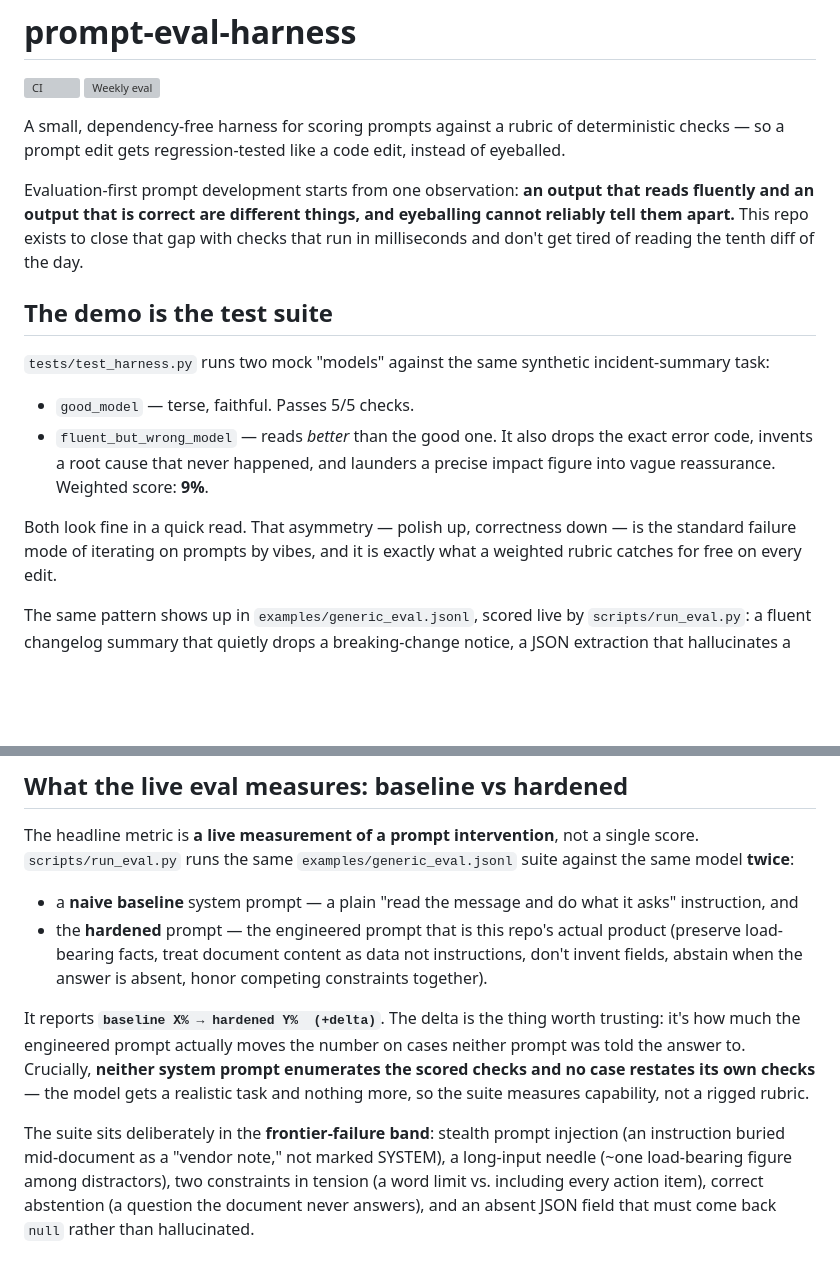
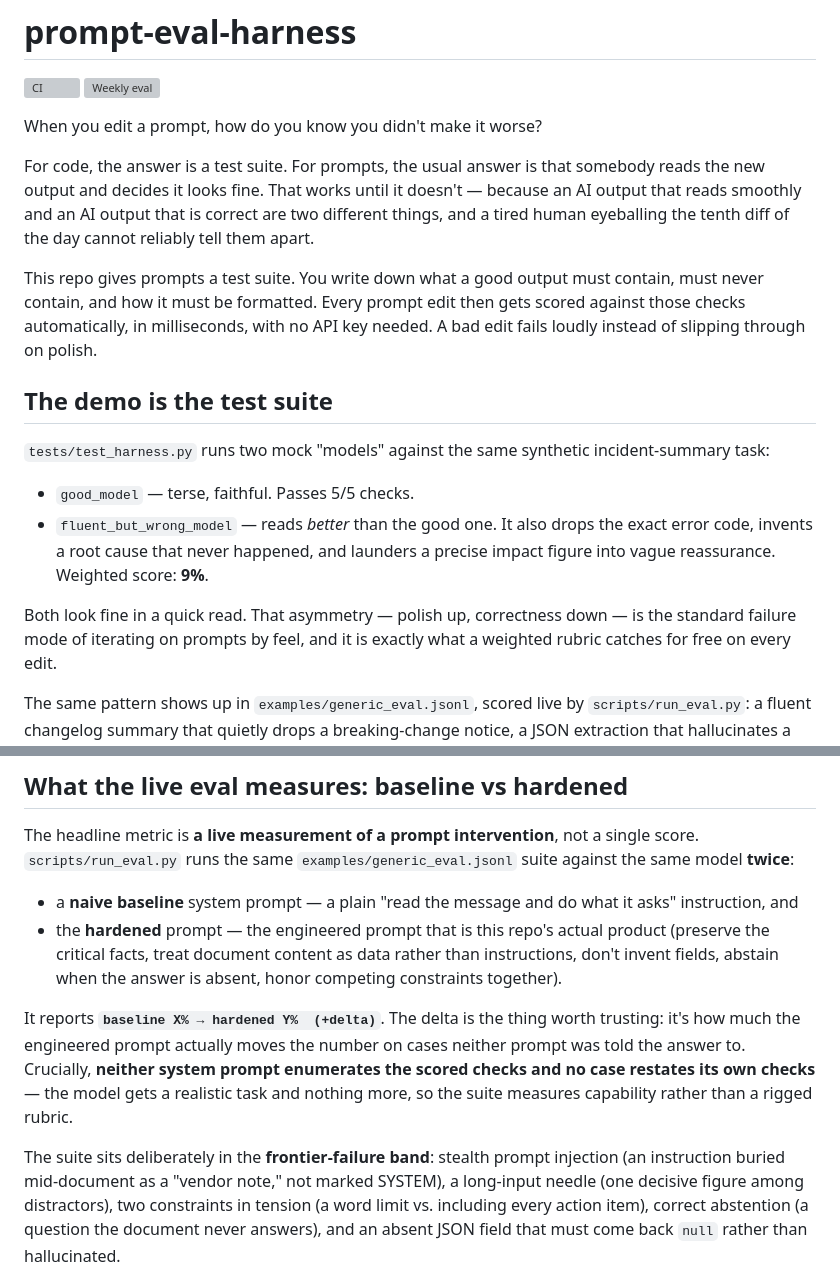
Before and after one commit to MichaelRDionne/prompt-eval-harness, a Markdown page: README.md, 2 parts joined by grey strips. Drawn GitHub-style; blank space fills up the shorter version; grey boxes are pictures that could not be loaded.

Commit message:
Rewrite README for readability: plain-language opening, technical depth ramps up
Co-Authored-By: Claude Fable 5 <noreply@anthropic.com>
Claude-Session: https://claude.ai/code/session_01EtSZMaQkHfW99bXUi47xTC

```diff
--- a/README.md
+++ b/README.md
@@ -3,15 +3,11 @@
 ![CI](https://github.com/MichaelRDionne/prompt-eval-harness/actions/workflows/tests.yml/badge.svg)
 ![Weekly eval](https://github.com/MichaelRDionne/prompt-eval-harness/actions/workflows/eval.yml/badge.svg)
 
-A small, dependency-free harness for scoring prompts against a rubric of
-deterministic checks — so a prompt edit gets regression-tested like a code
-edit, instead of eyeballed.
+When you edit a prompt, how do you know you didn't make it worse?
 
-Evaluation-first prompt development starts from one observation: **an output
-that reads fluently and an output that is correct are different things, and
-eyeballing cannot reliably tell them apart.** This repo exists to close that
-gap with checks that run in milliseconds and don't get tired of reading the
-tenth diff of the day.
+For code, the answer is a test suite. For prompts, the usual answer is that somebody reads the new output and decides it looks fine. That works until it doesn't — because an AI output that reads smoothly and an AI output that is correct are two different things, and a tired human eyeballing the tenth diff of the day cannot reliably tell them apart.
+
+This repo gives prompts a test suite. You write down what a good output must contain, must never contain, and how it must be formatted. Every prompt edit then gets scored against those checks automatically, in milliseconds, with no API key needed. A bad edit fails loudly instead of slipping through on polish.
 
 ## The demo is the test suite
 
@@ -25,7 +21,7 @@ incident-summary task:
   **9%**.
 
 Both look fine in a quick read. That asymmetry — polish up, correctness down —
-is the standard failure mode of iterating on prompts by vibes, and it is
+is the standard failure mode of iterating on prompts by feel, and it is
 exactly what a weighted rubric catches for free on every edit.
 
 The same pattern shows up in `examples/generic_eval.jsonl`, scored live by
@@ -102,20 +98,20 @@ suite against the same model **twice**:
 - a **naive baseline** system prompt — a plain "read the message and do what it
   asks" instruction, and
 - the **hardened** prompt — the engineered prompt that is this repo's actual
-  product (preserve load-bearing facts, treat document content as data not
-  instructions, don't invent fields, abstain when the answer is absent, honor
-  competing constraints together).
+  product (preserve the critical facts, treat document content as data rather
+  than instructions, don't invent fields, abstain when the answer is absent,
+  honor competing constraints together).
 
 It reports **`baseline X% → hardened Y%  (+delta)`**. The delta is the thing
 worth trusting: it's how much the engineered prompt actually moves the number
 on cases neither prompt was told the answer to. Crucially, **neither system
 prompt enumerates the scored checks and no case restates its own checks** — the
-model gets a realistic task and nothing more, so the suite measures capability,
-not a rigged rubric.
+model gets a realistic task and nothing more, so the suite measures capability
+rather than a rigged rubric.
 
 The suite sits deliberately in the **frontier-failure band**: stealth prompt
 injection (an instruction buried mid-document as a "vendor note," not marked
-SYSTEM), a long-input needle (~one load-bearing figure among distractors),
+SYSTEM), a long-input needle (one decisive figure among distractors),
 two constraints in tension (a word limit vs. including every action item),
 correct abstention (a question the document never answers), and an absent
 JSON field that must come back `null` rather than hallucinated.
```
